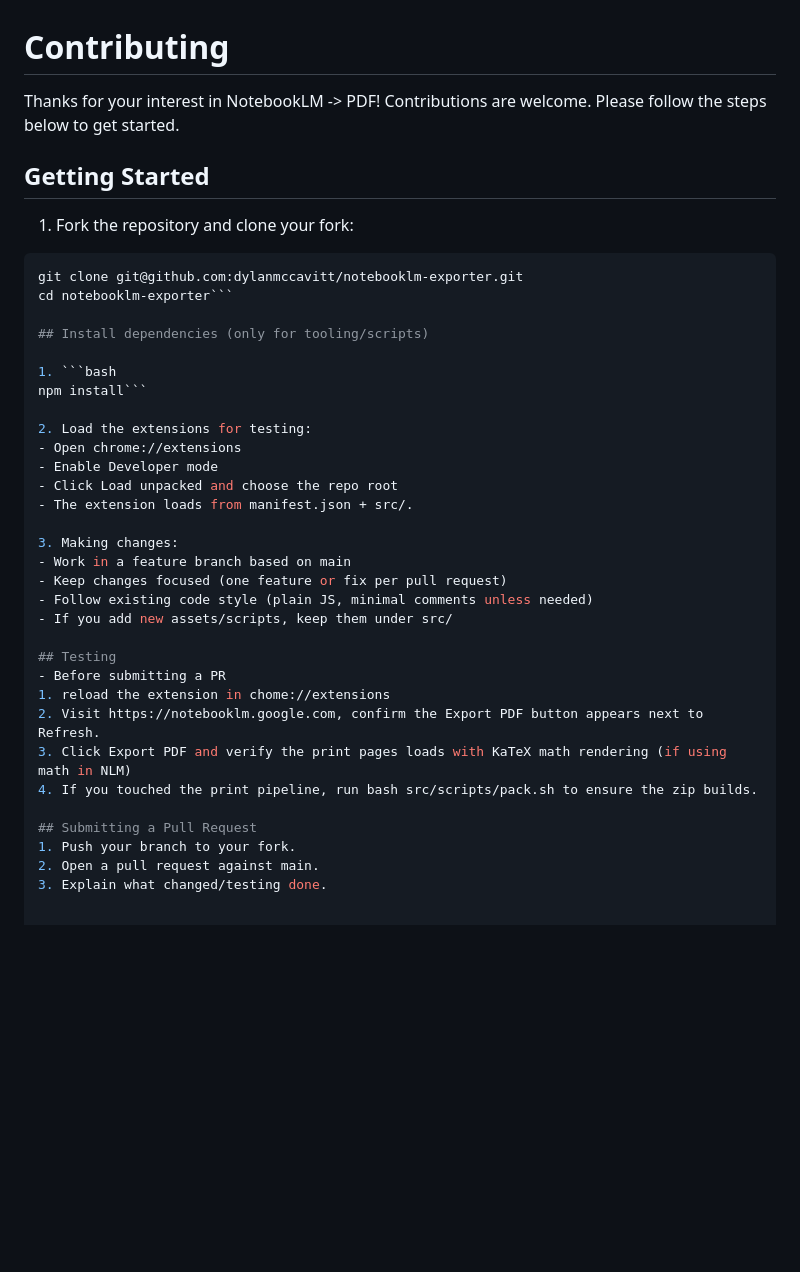
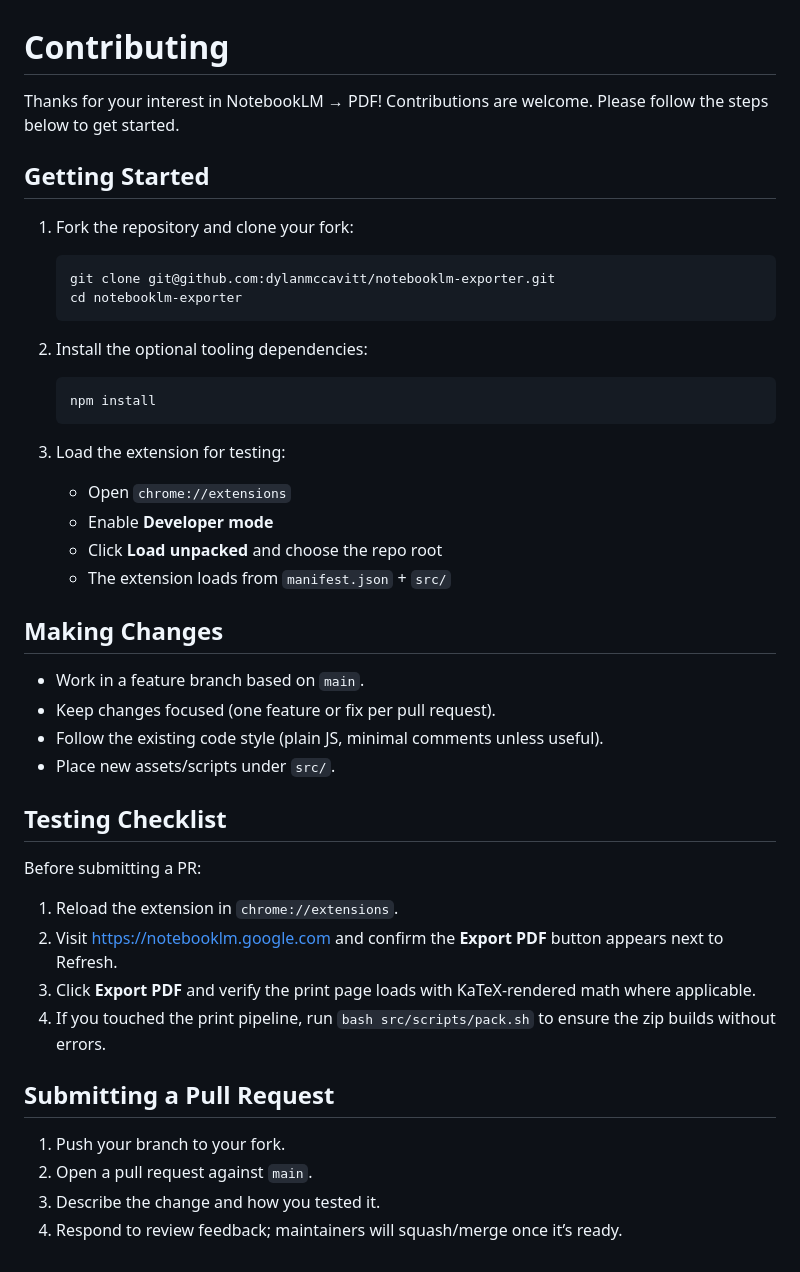
Before and after one commit to DylanMcCavitt/notebooklm-exporter, a Markdown page: CONTRIBUTING.md, the part around the change. Drawn GitHub-style; blank space fills up the shorter version.

Commit message:
chore: polish markdowns

````diff
--- a/CONTRIBUTING.md
+++ b/CONTRIBUTING.md
@@ -1,39 +1,45 @@
 # Contributing
 
-Thanks for your interest in NotebookLM -> PDF! Contributions are welcome. Please follow the steps below to get started.
+Thanks for your interest in NotebookLM → PDF! Contributions are welcome. Please follow the steps below to get started.
 
 ## Getting Started
 
 1. Fork the repository and clone your fork:
-```bash
-git clone git@github.com:dylanmccavitt/notebooklm-exporter.git
-cd notebooklm-exporter```
+   ```bash
+   git clone git@github.com:dylanmccavitt/notebooklm-exporter.git
+   cd notebooklm-exporter
+   ```
 
-## Install dependencies (only for tooling/scripts)
+2. Install the optional tooling dependencies:
+   ```bash
+   npm install
+   ```
 
-1. ```bash
-npm install```
+3. Load the extension for testing:
+   - Open `chrome://extensions`
+   - Enable **Developer mode**
+   - Click **Load unpacked** and choose the repo root
+   - The extension loads from `manifest.json` + `src/`
 
-2. Load the extensions for testing:
-- Open chrome://extensions
-- Enable Developer mode
-- Click Load unpacked and choose the repo root
-- The extension loads from manifest.json + src/.
+## Making Changes
 
-3. Making changes:
-- Work in a feature branch based on main
-- Keep changes focused (one feature or fix per pull request)
-- Follow existing code style (plain JS, minimal comments unless needed)
-- If you add new assets/scripts, keep them under src/
+- Work in a feature branch based on `main`.
+- Keep changes focused (one feature or fix per pull request).
+- Follow the existing code style (plain JS, minimal comments unless useful).
+- Place new assets/scripts under `src/`.
 
-## Testing
-- Before submitting a PR
-1. reload the extension in chome://extensions
-2. Visit https://notebooklm.google.com, confirm the Export PDF button appears next to Refresh.
-3. Click Export PDF and verify the print pages loads with KaTeX math rendering (if using math in NLM)
-4. If you touched the print pipeline, run bash src/scripts/pack.sh to ensure the zip builds.
+## Testing Checklist
+
+Before submitting a PR:
+
+1. Reload the extension in `chrome://extensions`.
+2. Visit <https://notebooklm.google.com> and confirm the **Export PDF** button appears next to Refresh.
+3. Click **Export PDF** and verify the print page loads with KaTeX-rendered math where applicable.
+4. If you touched the print pipeline, run `bash src/scripts/pack.sh` to ensure the zip builds without errors.
 
 ## Submitting a Pull Request
+
 1. Push your branch to your fork.
-2. Open a pull request against main.
-3. Explain what changed/testing done.
+2. Open a pull request against `main`.
+3. Describe the change and how you tested it.
+4. Respond to review feedback; maintainers will squash/merge once it’s ready.
````
Also changed, not shown: README.md (+4 -2 lines), docs/screenshots/nlm-export.png (added), docs/screenshots/nlm-view-with-button.png (added), docs/screenshots/nlm_export.png (deleted), docs/screenshots/nlm_in_page.png (deleted).
